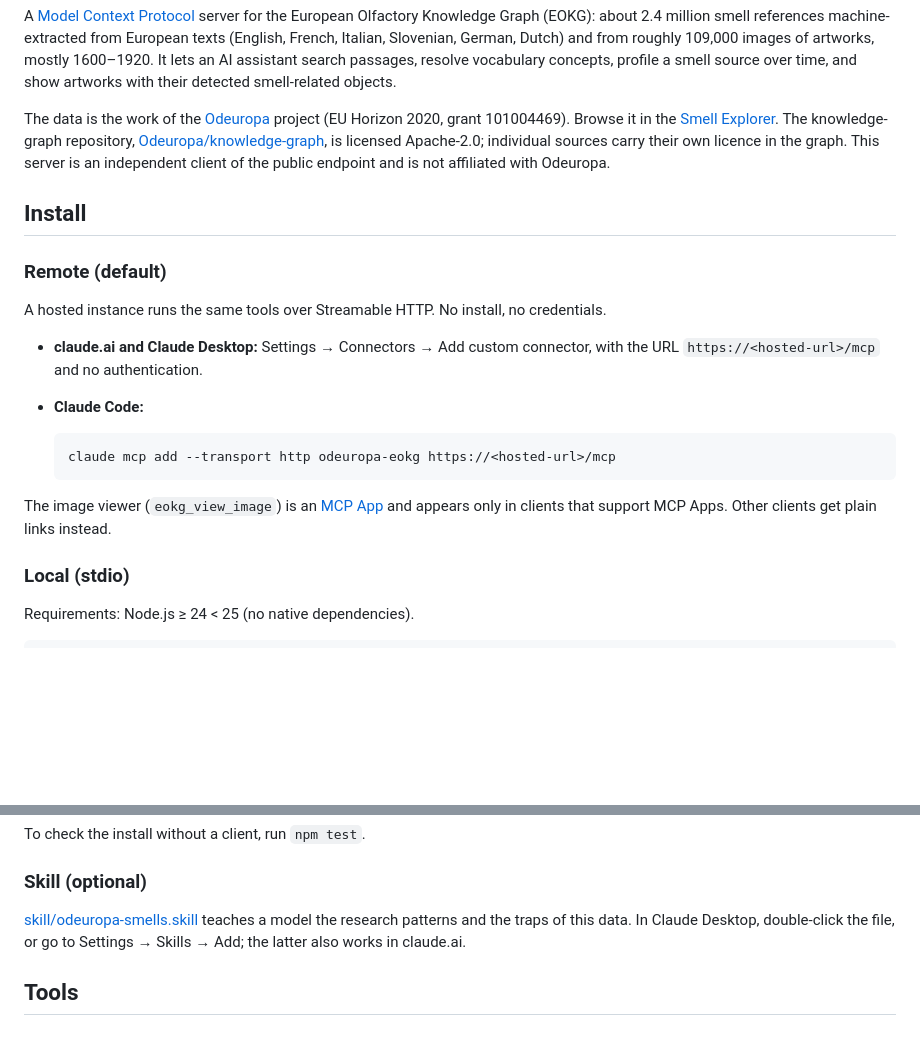
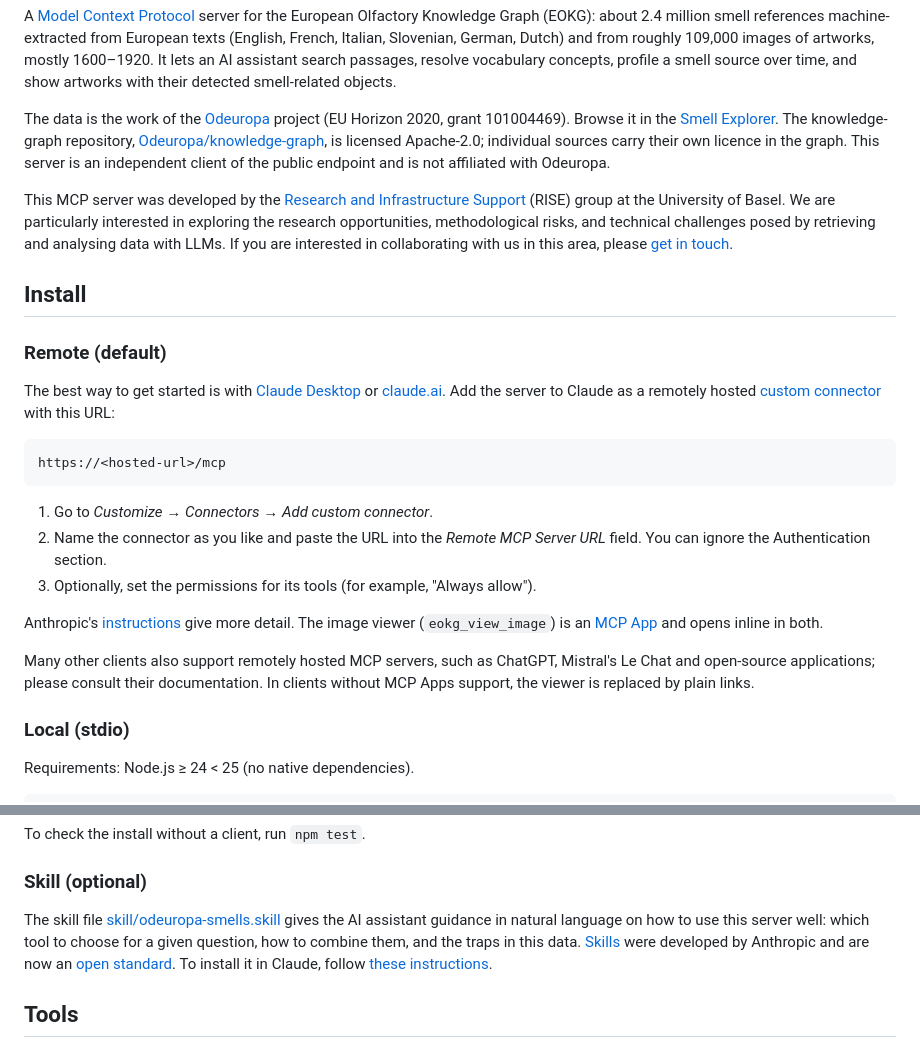
Before and after one commit to kintopp/odeuropa-eokg-mcp, a Markdown page: README.md, 2 parts joined by grey strips. Rendered like a GitHub page; blank space fills up the shorter version.

Commit message:
Point the README install at Claude connectors and credit RISE
Co-Authored-By: Claude Opus 5.5 <noreply@anthropic.com>

````diff
--- a/README.md
+++ b/README.md
@@ -6,20 +6,25 @@ A [Model Context Protocol](https://modelcontextprotocol.io) server for the Europ
 
 The data is the work of the [Odeuropa](https://odeuropa.eu) project (EU Horizon 2020, grant 101004469). Browse it in the [Smell Explorer](https://explorer.odeuropa.eu). The knowledge-graph repository, [Odeuropa/knowledge-graph](https://github.com/Odeuropa/knowledge-graph), is licensed Apache-2.0; individual sources carry their own licence in the graph. This server is an independent client of the public endpoint and is not affiliated with Odeuropa.
 
+This MCP server was developed by the [Research and Infrastructure Support](https://rise.unibas.ch/en/) (RISE) group at the University of Basel. We are particularly interested in exploring the research opportunities, methodological risks, and technical challenges posed by retrieving and analysing data with LLMs. If you are interested in collaborating with us in this area, please [get in touch](mailto:rise@unibas.ch).
+
 ## Install
 
 ### Remote (default)
 
-A hosted instance runs the same tools over Streamable HTTP. No install, no credentials.
+The best way to get started is with [Claude Desktop](https://claude.com/download) or [claude.ai](https://claude.ai). Add the server to Claude as a remotely hosted [custom connector](https://support.claude.com/en/articles/11175166-get-started-with-custom-connectors-using-remote-mcp) with this URL:
 
-- **claude.ai and Claude Desktop:** Settings → Connectors → Add custom connector, with the URL `https://<hosted-url>/mcp` and no authentication.
-- **Claude Code:**
+```
+https://<hosted-url>/mcp
+```
 
-  ```bash
-  claude mcp add --transport http odeuropa-eokg https://<hosted-url>/mcp
-  ```
+1. Go to _Customize_ → _Connectors_ → _Add custom connector_.
+2. Name the connector as you like and paste the URL into the _Remote MCP Server URL_ field. You can ignore the Authentication section.
+3. Optionally, set the permissions for its tools (for example, "Always allow").
 
-The image viewer (`eokg_view_image`) is an [MCP App](https://modelcontextprotocol.io/docs/extensions/apps) and appears only in clients that support MCP Apps. Other clients get plain links instead.
+Anthropic's [instructions](https://support.claude.com/en/articles/11175166-get-started-with-custom-connectors-using-remote-mcp) give more detail. The image viewer (`eokg_view_image`) is an [MCP App](https://github.com/modelcontextprotocol/ext-apps) and opens inline in both.
+
+Many other clients also support remotely hosted MCP servers, such as ChatGPT, Mistral's Le Chat and open-source applications; please consult their documentation. In clients without MCP Apps support, the viewer is replaced by plain links.
 
 ### Local (stdio)
 
@@ -52,7 +57,7 @@ To check the install without a client, run `npm test`.
 
 ### Skill (optional)
 
-[skill/odeuropa-smells.skill](skill/odeuropa-smells.skill) teaches a model the research patterns and the traps of this data. In Claude Desktop, double-click the file, or go to Settings → Skills → Add; the latter also works in claude.ai.
+The skill file [skill/odeuropa-smells.skill](skill/odeuropa-smells.skill) gives the AI assistant guidance in natural language on how to use this server well: which tool to choose for a given question, how to combine them, and the traps in this data. [Skills](https://support.claude.com/en/articles/12512176-what-are-skills) were developed by Anthropic and are now an [open standard](https://agentskills.io/home). To install it in Claude, follow [these instructions](https://claude.com/resources/tutorials/teach-claude-your-way-of-working-using-skills).
 
 ## Tools
 
````
Also changed, not shown: other parts of README.md (+1 -1 lines).
